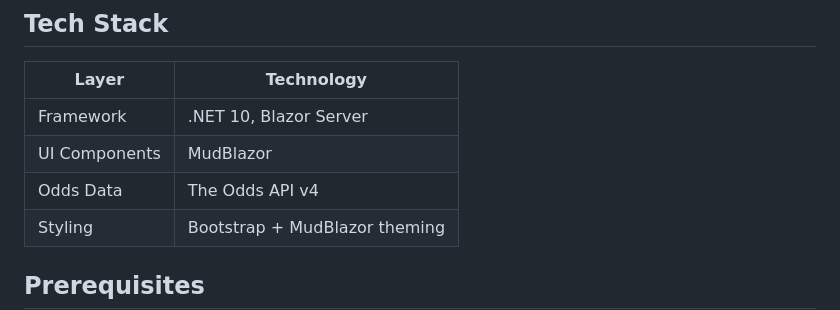
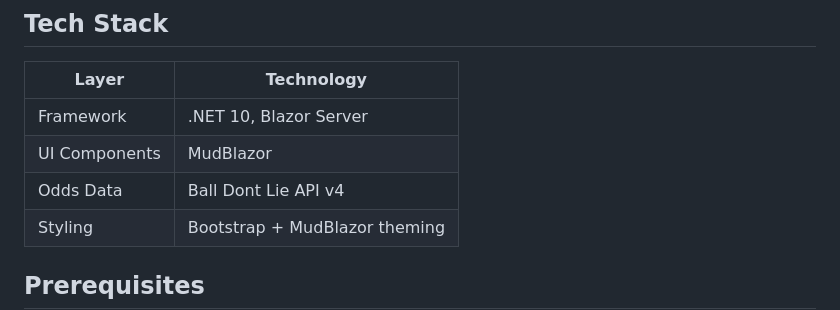
Before and after one commit to Jaedin-Rogers/OddsViewerApp, a Markdown page: README.md, the part around the change. Drawn GitHub-style.

Commit message:
Update Odds Data source in README
Signed-off-by: Jaedin Hernandez-Rogers <jaedinihernandez@gmail.com>

```diff
--- a/README.md
+++ b/README.md
@@ -24,7 +24,7 @@ A Blazor Server web app for browsing live sports odds powered by the [Ball-dont-
 |---|---|
 | Framework | .NET 10, Blazor Server |
 | UI Components | MudBlazor |
-| Odds Data | The Odds API v4 |
+| Odds Data | Ball Dont Lie API v4 |
 | Styling | Bootstrap + MudBlazor theming |
 
 
```
